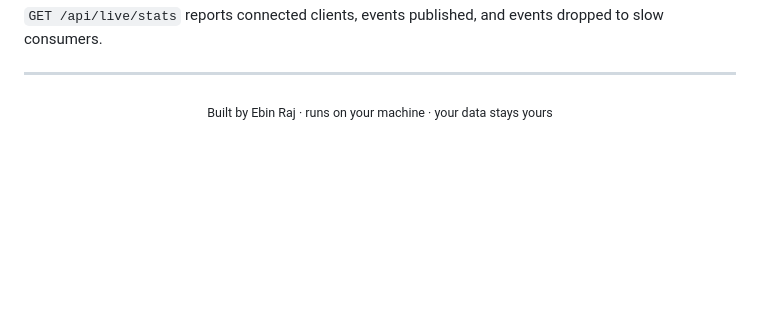
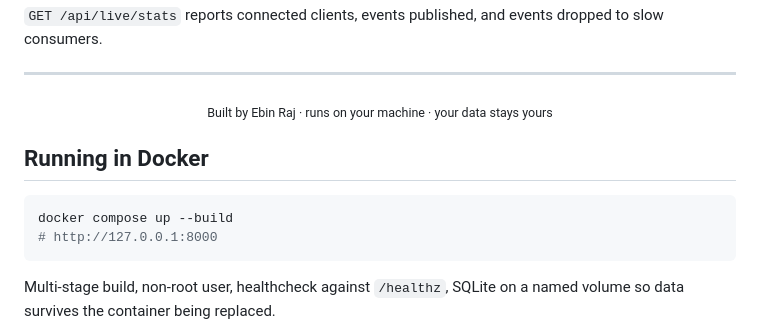
Before and after one commit to ebinraj2007-cmd/noordesk, a Markdown page: README.md, the part around the change. Rendered like a GitHub page; blank space fills up the shorter version.

Commit message:
Document Docker deployment

````diff
--- a/README.md
+++ b/README.md
@@ -201,3 +201,13 @@ dropped to slow consumers.
 <div align="center">
 <sub>Built by Ebin Raj · runs on your machine · your data stays yours</sub>
 </div>
+
+## Running in Docker
+
+```bash
+docker compose up --build
+# http://127.0.0.1:8000
+```
+
+Multi-stage build, non-root user, healthcheck against `/healthz`, SQLite on a named
+volume so data survives the container being replaced.
````
